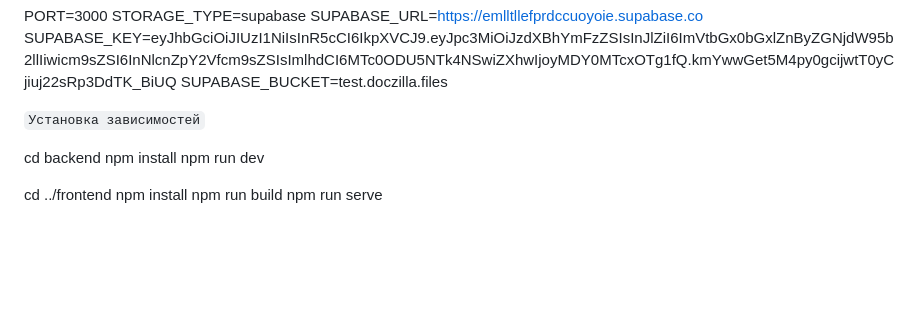
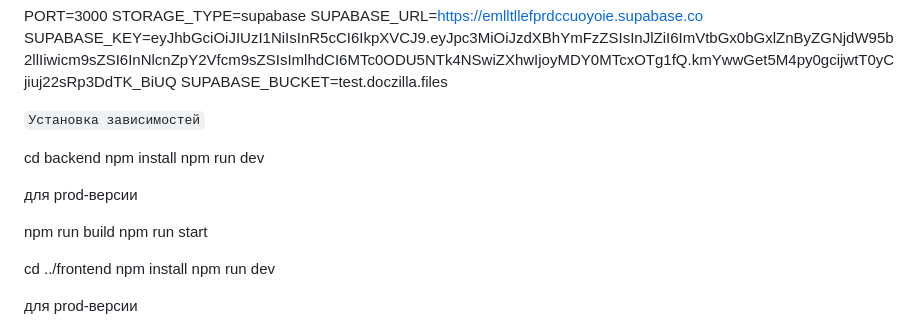
Before and after one commit to japusta/file-dropper, a Markdown page: README.md, the part around the change. Rendered like a GitHub page; blank space fills up the shorter version.

Commit message:
package fix1

```diff
--- a/README.md
+++ b/README.md
@@ -104,7 +104,16 @@ cd backend
 npm install
 npm run dev
 
+для prod-версии
+
+npm run build
+npm run start
+
 cd ../frontend
 npm install
+npm run dev
+
+для prod-версии
+
 npm run build
 npm run serve
```
